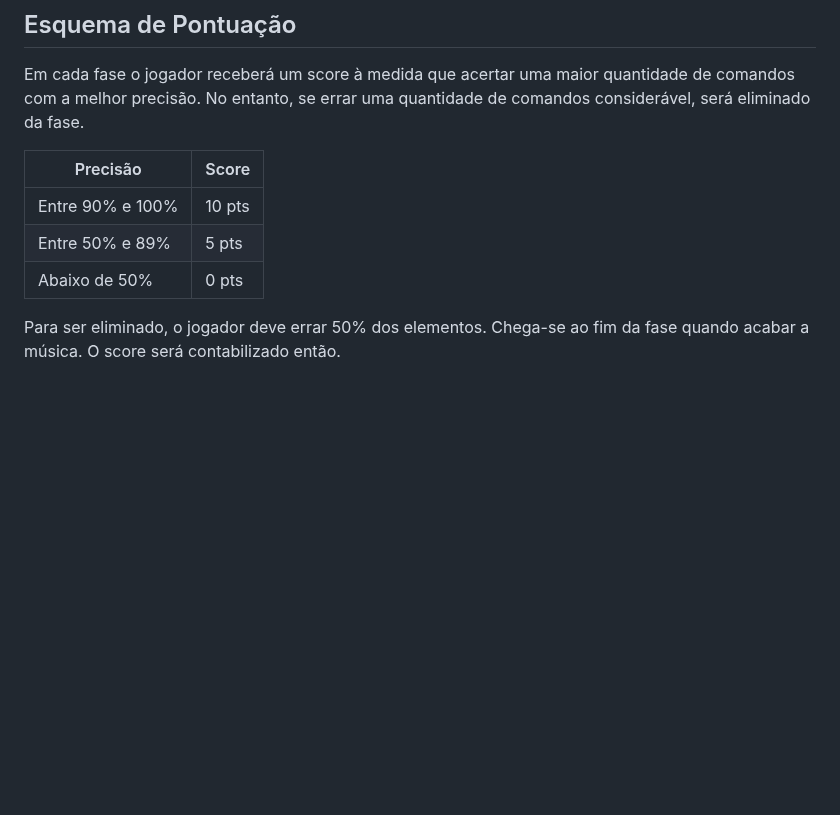
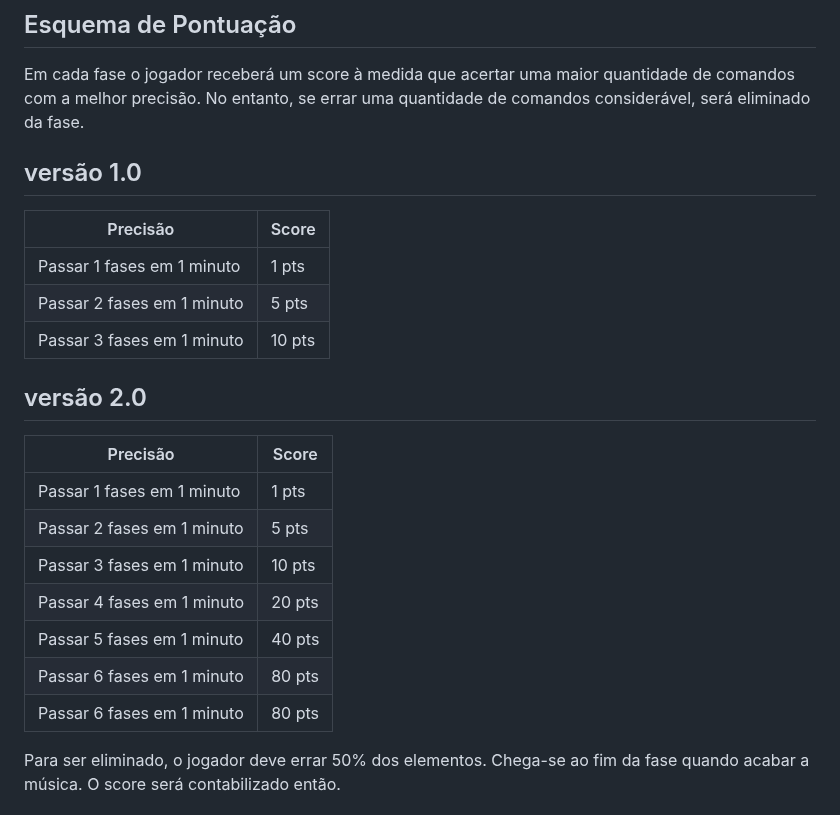
Before and after one commit to ThiagoMassenoMaciel/From-The-Ashes.github.io, a Markdown page: README.md, the part around one of its changes. Drawn GitHub-style; blank space fills up the shorter version.

```diff
--- a/README.md
+++ b/README.md
@@ -45,11 +44,23 @@ Esta sessão o jogador deve concluir as 3 fases com o tempo limite de 1 minutos
 
 Em cada fase o jogador receberá um score à medida que acertar uma maior quantidade de comandos com a melhor precisão. No entanto, se errar uma quantidade de comandos considerável, será eliminado da fase.
 
+## versão 1.0
 | Precisão | Score |
 | ----- | ----------- |
-| Entre 90% e 100% | 10 pts |
-| Entre 50% e 89%     | 5 pts |
-| Abaixo de 50%      | 0 pts |
+| Passar 1 fases em 1 minuto | 1 pts |
+| Passar 2 fases em 1 minuto | 5 pts |
+| Passar 3 fases em 1 minuto | 10 pts |
+
+## versão 2.0
+| Precisão | Score |
+| ----- | ----------- |
+| Passar 1 fases em 1 minuto | 1 pts |
+| Passar 2 fases em 1 minuto | 5 pts |
+| Passar 3 fases em 1 minuto | 10 pts |
+| Passar 4 fases em 1 minuto | 20 pts |
+| Passar 5 fases em 1 minuto | 40 pts |
+| Passar 6 fases em 1 minuto | 80 pts |
+| Passar 6 fases em 1 minuto | 80 pts |
 
 Para ser eliminado, o jogador deve errar 50% dos elementos.
 Chega-se ao fim da fase quando acabar a música. O score será contabilizado então.
```
Also changed, not shown: other parts of README.md (+1 -2 lines).
